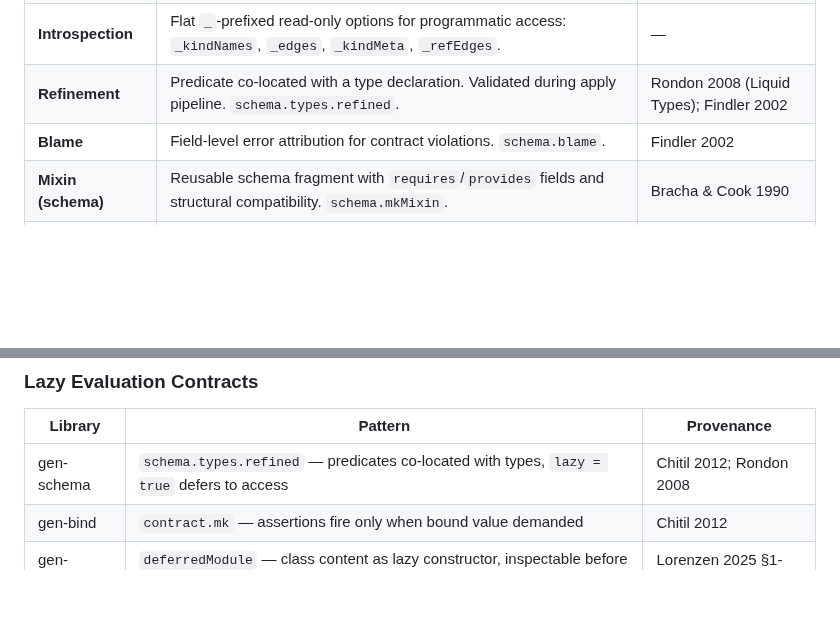
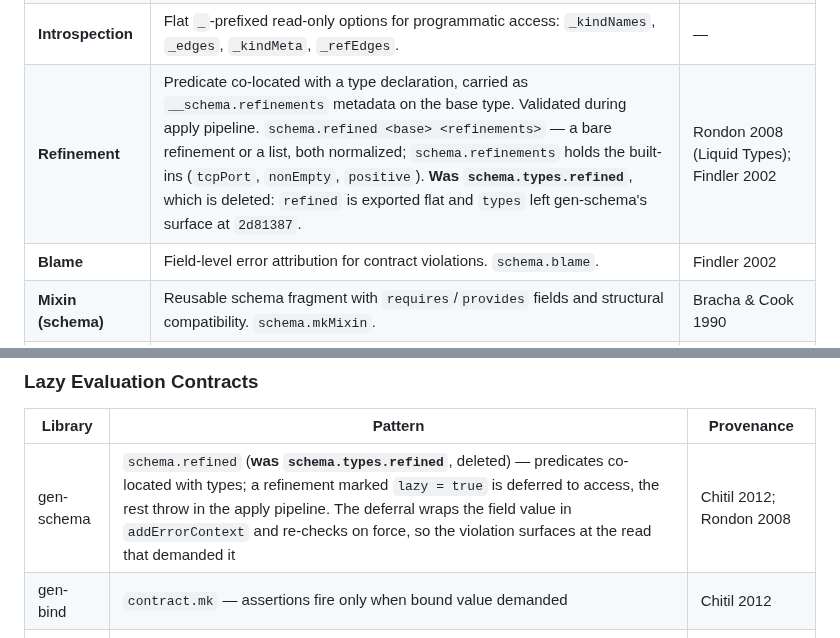
Before and after one commit to sini/gen, a Markdown page: TERMINOLOGY.md, 2 parts joined by grey strips. Drawn GitHub-style; blank space fills up the shorter version.

Commit message:
docs(terminology): re-anchor the two refinement rows on the live path
TERMINOLOGY.md taught `schema.types.refined` at two glossary rows -- the
Refinement row in the gen-schema section and the gen-schema row of the Lazy
Evaluation Contracts table. The path is doubly dead: `refined` has been
exported flat for its whole gen-2 life, and `types` left gen-schema's surface
at 2d81387, so the path evaluates to attribute-missing.

Measured at gen-schema 2d81387 with controls in the same run: `refined`,
`refinements`, `blame`, `mkMixin` and `emitModule` all present; `types` and a
nonsense name both absent, so the absence is a finding and not a probe that
could not have matched.

Both rows are CORRECTED rather than dropped, because each states a mechanism
that is still true and only names a dead path for it:

- Refinement row: re-anchored on `schema.refined <base> <refinements>`, with
  the argument normalization (bare refinement or list) and the built-ins
  `schema.refinements` actually ships. The co-location claim was already
  right; it now says the metadata is carried as `__schema.refinements`.
- Lazy Evaluation Contracts row: `lazy = true` really does defer to access --
  lib/instance.nix wraps the field in addErrorContext and re-checks on force
  while strict refinements throw in the apply pipeline -- so the Chitil 2012
  attribution stands. Only the path moved.

The retirement is noted inline at both rows rather than silently erased, so a
reader arriving with the old spelling is told where it went.

```diff
--- a/TERMINOLOGY.md
+++ b/TERMINOLOGY.md
@@ -157,7 +157,7 @@ Typed record registries with extension, validation, introspection, and scope-gra
 | **Methods** | Declarative functions on entity instances. Named args auto-resolved from instance config. `schemaFn`. | — |
 | **Topology** | Parent-child relationships between kinds. `_topology`, `_roots`, `_leaves`. | — |
 | **Introspection** | Flat `_`-prefixed read-only options for programmatic access: `_kindNames`, `_edges`, `_kindMeta`, `_refEdges`. | — |
-| **Refinement** | Predicate co-located with a type declaration. Validated during apply pipeline. `schema.types.refined`. | Rondon 2008 (Liquid Types); Findler 2002 |
+| **Refinement** | Predicate co-located with a type declaration, carried as `__schema.refinements` metadata on the base type. Validated during apply pipeline. `schema.refined <base> <refinements>` — a bare refinement or a list, both normalized; `schema.refinements` holds the built-ins (`tcpPort`, `nonEmpty`, `positive`). **Was `schema.types.refined`**, which is deleted: `refined` is exported flat and `types` left gen-schema's surface at `2d81387`. | Rondon 2008 (Liquid Types); Findler 2002 |
 | **Blame** | Field-level error attribution for contract violations. `schema.blame`. | Findler 2002 |
 | **Mixin (schema)** | Reusable schema fragment with `requires`/`provides` fields and structural compatibility. `schema.mkMixin`. | Bracha & Cook 1990 |
 | **Derive** | Post-evaluation enrichment hook on registries. Runs after validation. | — |
@@ -525,7 +525,7 @@ Fixpoint loops appear at several levels, each with domain-appropriate semantics:
 
 | Library | Pattern | Provenance |
 |---------|---------|------------|
-| gen-schema | `schema.types.refined` — predicates co-located with types, `lazy = true` defers to access | Chitil 2012; Rondon 2008 |
+| gen-schema | `schema.refined` (**was `schema.types.refined`**, deleted) — predicates co-located with types; a refinement marked `lazy = true` is deferred to access, the rest throw in the apply pipeline. The deferral wraps the field value in `addErrorContext` and re-checks on force, so the violation surfaces at the read that demanded it | Chitil 2012; Rondon 2008 |
 | gen-bind | `contract.mk` — assertions fire only when bound value demanded | Chitil 2012 |
 | gen-aspects | `deferredModule` — class content as lazy constructor, inspectable before forcing | Lorenzen 2025 §1-2.3 |
 
```
